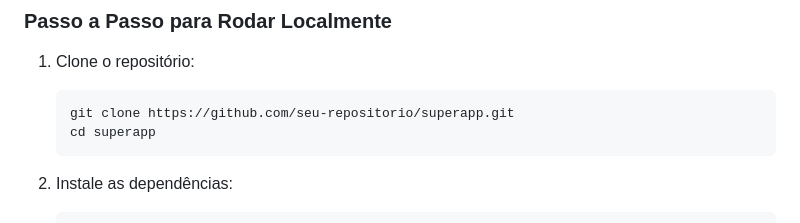
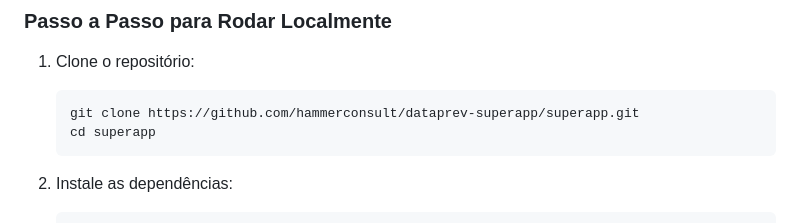
Before and after one commit to hammerconsult/dataprev-superapp, a Markdown page: README.md, the part around the change. GitHub-like rendering.

````diff
--- a/README.md
+++ b/README.md
@@ -56,7 +56,7 @@ O **SuperApp** é uma aplicação mobile desenvolvida em **React Native** utiliz
 
 1. Clone o repositório:
    ```sh
-   git clone https://github.com/seu-repositorio/superapp.git
+   git clone https://github.com/hammerconsult/dataprev-superapp/superapp.git
    cd superapp
    ```
 
````
